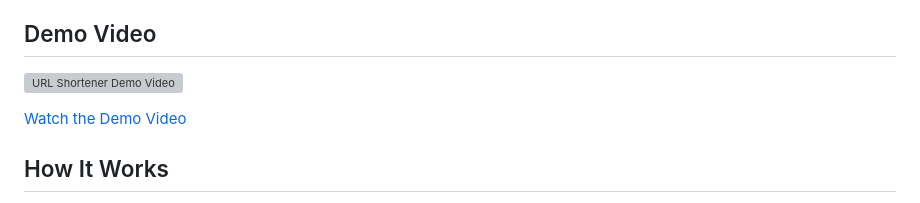
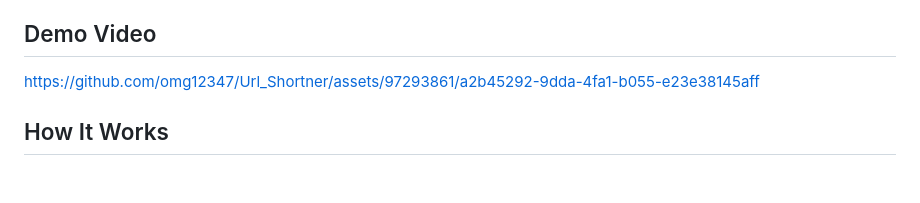
Before and after one commit to omghumre/Url_Shortner, a Markdown page: README.md, the part around the change. GitHub-like rendering; blank space fills up the shorter version; grey boxes are pictures that could not be loaded.

```diff
--- a/README.md
+++ b/README.md
@@ -4,9 +4,9 @@ This repository contains the code for a URL Shortener web application implemente
 
 ## Demo Video
 
-[![URL Shortener Demo Video](https://example.com/demo-thumbnail.png)](https://example.com/demo-video-link)
 
-[Watch the Demo Video](https://example.com/demo-video-link)
+https://github.com/omg12347/Url_Shortner/assets/97293861/a2b45292-9dda-4fa1-b055-e23e38145aff
+
 
 ## How It Works
 
```
